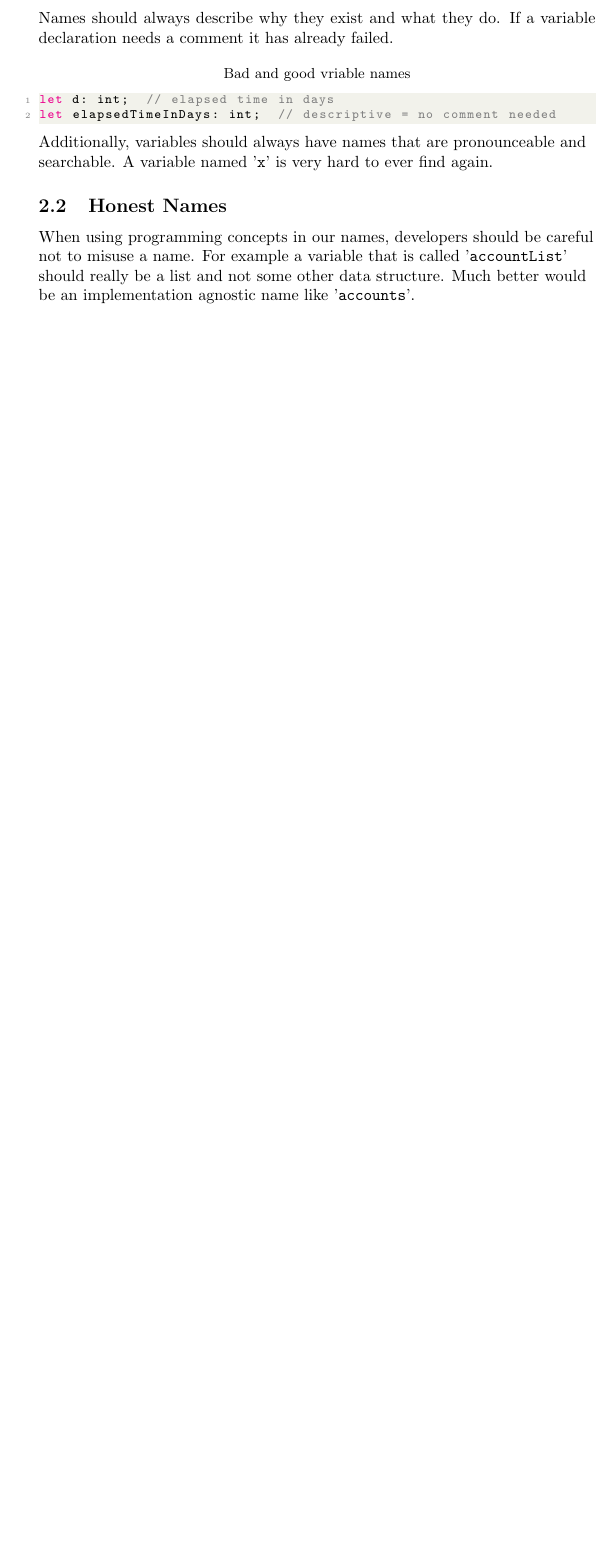
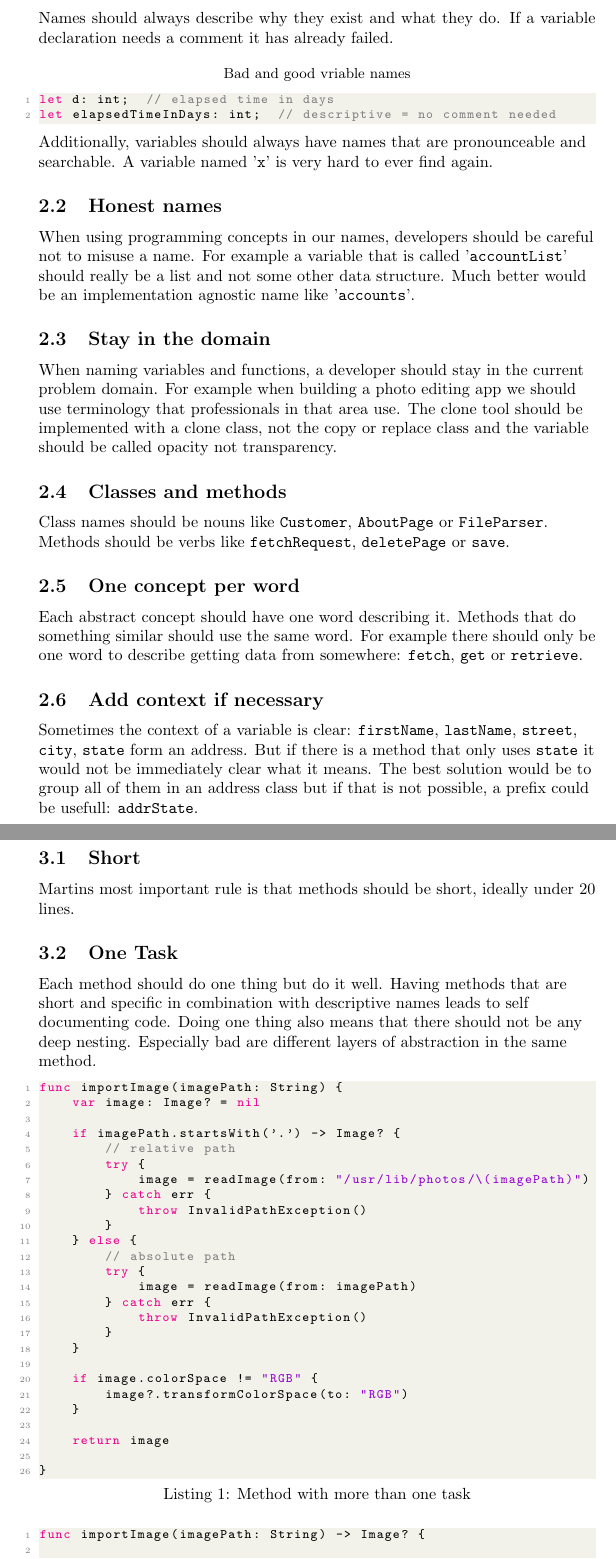
Before and after one commit to kevinloeffler/Clean-Code, a LaTeX document (clean-code-summary.tex, which reads chapters/chapter2.tex, chapters/chapter3.tex): part of page 4 of 4 before the commit and two parts of pages 4 and 5 of 6 after it, the two joined at a grey line, cut so that both start at the same text, the shorter picture padded with empty space. Compiled offline with pdfLaTeX.

Commit message:
finish chapter 2 start with chapter 3

```diff
--- a/chapters/chapter2.tex
+++ b/chapters/chapter2.tex
@@ -12,5 +12,17 @@ let elapsedTimeInDays: int;  // descriptive = no comment needed
 
 Additionally, variables should always have names that are pronounceable and searchable. A variable named '\texttt{x}' is very hard to ever find again.
 
-\subsection{Honest Names}
+\subsection{Honest names}
 When using programming concepts in our names, developers should be careful not to misuse a name. For example a variable that is called '\texttt{accountList}' should really be a list and not some other data structure. Much better would be an implementation agnostic name like '\texttt{accounts}'.
+
+\subsection{Stay in the domain}
+When naming variables and functions, a developer should stay in the current problem domain. For example when building a photo editing app we should use terminology that professionals in that area use. The clone tool should be implemented with a clone class, not the copy or replace class and the variable should be called opacity not transparency.
+
+\subsection{Classes and methods}
+Class names should be nouns like \texttt{Customer}, \texttt{AboutPage} or \texttt{FileParser}. Methods should be verbs like \texttt{fetchRequest}, \texttt{deletePage} or \texttt{save}.
+
+\subsection{One concept per word}
+Each abstract concept should have one word describing it. Methods that do something similar should use the same word. For example there should only be one word to describe getting data from somewhere: \texttt{fetch}, \texttt{get} or \texttt{retrieve}.
+
+\subsection{Add context if necessary}
+Sometimes the context of a variable is clear: \texttt{firstName}, \texttt{lastName}, \texttt{street}, \texttt{city}, \texttt{state} form an address. But if there is a method that only uses \texttt{state} it would not be immediately clear what it means. The best solution would be to group all of them in an address class but if that is not possible, a prefix could be usefull: \texttt{addrState}.
--- /dev/null
+++ b/chapters/chapter3.tex
@@ -0,0 +1,43 @@
+\section{Methods}
+
+\subsection{Short}
+Martins most important rule is that methods should be short, ideally under 20 lines.
+
+\subsection{One Task}
+Each method should do one thing but do it well. Having methods that are short and specific in combination with descriptive names leads to self documenting code. Doing one thing also means that there should not be any deep nesting. Especially bad are different layers of abstraction in the same method.
+
+\begin{lstlisting}[language=Swift, caption={Method with more than one task}]
+func importImage(imagePath: String) {
+    var image: Image? = nil
+
+    if imagePath.startsWith('.') -> Image? {
+        // relative path
+        try {
+            image = readImage(from: "/usr/lib/photos/\(imagePath)")
+        } catch err {
+            throw InvalidPathException()
+        }
+    } else {
+        // absolute path
+        try {
+            image = readImage(from: imagePath)
+        } catch err {
+            throw InvalidPathException()
+        }
+    }
+
+    if image.colorSpace != "RGB" {
+        image?.transformColorSpace(to: "RGB")
+    }
+
+    return image
+
+}
+\end{lstlisting}
+
+
+\begin{lstlisting}[language=Swift, caption={Refactored method that only does one thing: import an image}]
+func importImage(imagePath: String) -> Image? {
+
+    guard validateImagePath(imagePath) else {
+        throw InvalidPathException()
--- a/clean-code-summary.tex
+++ b/clean-code-summary.tex
@@ -36,7 +36,7 @@
 \lstset{style=mystyle}
 
 
-\title{Clean Code Summary}
+\title{Clean Code Summary DRAFT}
 \author{Kevin Löffler}
 \date{April 2023}
 \begin{document}
```
Also changed, not shown: out/clean-code-summary.pdf, chapters/chapter2.tex (2 more changed lines), chapters/chapter3.tex (14 more changed lines), clean-code-summary.tex (1 more changed lines), 8 other files.
